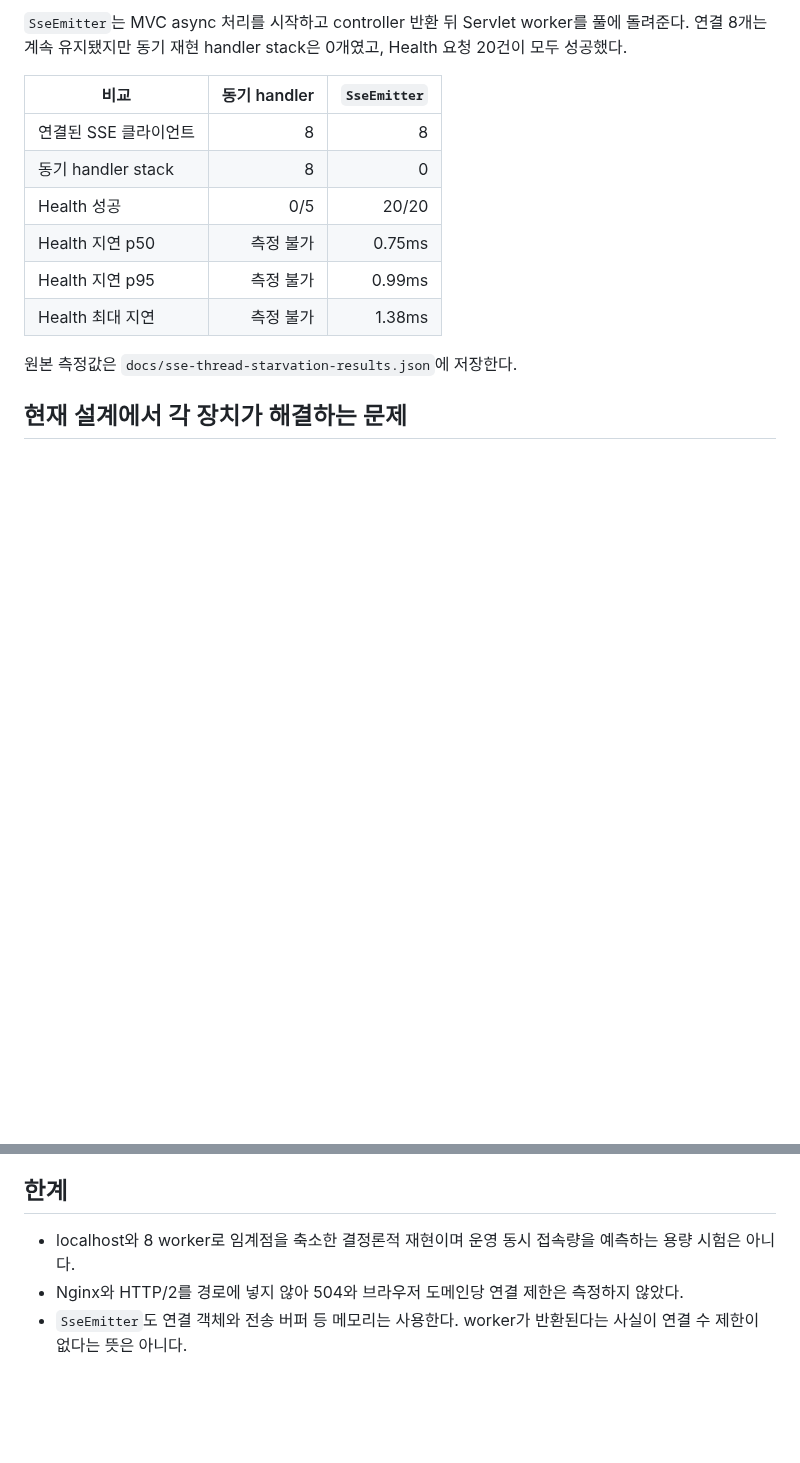
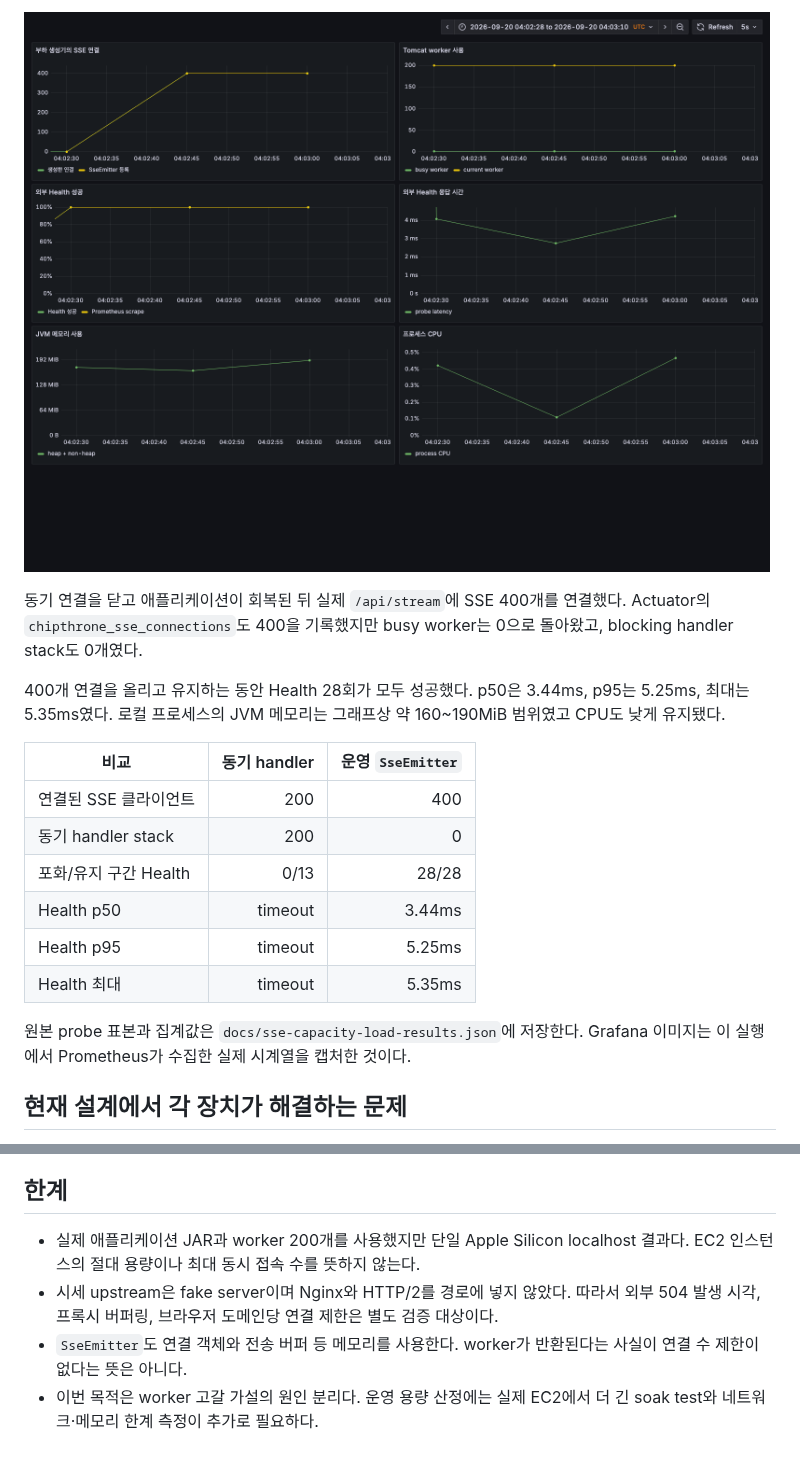
Before and after one commit to ppupy1209/chipthrone, a Markdown page: docs/09-sse-thread-starvation.md, 2 parts joined by grey strips. Drawn GitHub-style; pictures changed too: docs/images/grafana-sse-emitter-400.png (added); blank space fills up the shorter version.

```diff
--- a/docs/09-sse-thread-starvation.md
+++ b/docs/09-sse-thread-starvation.md
@@ -34,16 +41,20 @@ JAVA_HOME=$(/usr/libexec/java_home -v 21) \
 
-`SseEmitter`는 MVC async 처리를 시작하고 controller 반환 뒤 Servlet worker를 풀에 돌려준다. 연결 8개는 계속 유지됐지만 동기 재현 handler stack은 0개였고, Health 요청 20건이 모두 성공했다.
+![운영 SseEmitter 경로에 SSE 400개를 연결해도 Tomcat worker와 Health가 안정적인 Grafana 실측](/docs/images/grafana-sse-emitter-400.png)
 
-| 비교 | 동기 handler | `SseEmitter` |
+동기 연결을 닫고 애플리케이션이 회복된 뒤 실제 `/api/stream`에 SSE 400개를 연결했다. Actuator의 `chipthrone_sse_connections`도 400을 기록했지만 busy worker는 0으로 돌아왔고, blocking handler stack도 0개였다.
+
+400개 연결을 올리고 유지하는 동안 Health 28회가 모두 성공했다. p50은 3.44ms, p95는 5.25ms, 최대는 5.35ms였다. 로컬 프로세스의 JVM 메모리는 그래프상 약 160~190MiB 범위였고 CPU도 낮게 유지됐다.
+
+| 비교 | 동기 handler | 운영 `SseEmitter` |
 |---|---:|---:|
-| 연결된 SSE 클라이언트 | 8 | 8 |
-| 동기 handler stack | 8 | 0 |
-| Health 성공 | 0/5 | 20/20 |
-| Health 지연 p50 | 측정 불가 | 0.75ms |
-| Health 지연 p95 | 측정 불가 | 0.99ms |
-| Health 최대 지연 | 측정 불가 | 1.38ms |
+| 연결된 SSE 클라이언트 | 200 | 400 |
+| 동기 handler stack | 200 | 0 |
+| 포화/유지 구간 Health | 0/13 | 28/28 |
+| Health p50 | timeout | 3.44ms |
+| Health p95 | timeout | 5.25ms |
+| Health 최대 | timeout | 5.35ms |
 
-원본 측정값은 `docs/sse-thread-starvation-results.json`에 저장한다.
+원본 probe 표본과 집계값은 `docs/sse-capacity-load-results.json`에 저장한다. Grafana 이미지는 이 실행에서 Prometheus가 수집한 실제 시계열을 캡처한 것이다.
 
 ## 현재 설계에서 각 장치가 해결하는 문제
 
@@ -55,6 +66,7 @@ JAVA_HOME=$(/usr/libexec/java_home -v 21) \
 
 ## 한계
 
-- localhost와 8 worker로 임계점을 축소한 결정론적 재현이며 운영 동시 접속량을 예측하는 용량 시험은 아니다.
-- Nginx와 HTTP/2를 경로에 넣지 않아 504와 브라우저 도메인당 연결 제한은 측정하지 않았다.
-- `SseEmitter`도 연결 객체와 전송 버퍼 등 메모리는 사용한다. worker가 반환된다는 사실이 연결 수 제한이 없다는 뜻은 아니다.
+- 실제 애플리케이션 JAR과 worker 200개를 사용했지만 단일 Apple Silicon localhost 결과다. EC2 인스턴스의 절대 용량이나 최대 동시 접속 수를 뜻하지 않는다.
+- 시세 upstream은 fake server이며 Nginx와 HTTP/2를 경로에 넣지 않았다. 따라서 외부 504 발생 시각, 프록시 버퍼링, 브라우저 도메인당 연결 제한은 별도 검증 대상이다.
+- `SseEmitter`도 연결 객체와 전송 버퍼 등 메모리를 사용한다. worker가 반환된다는 사실이 연결 수 제한이 없다는 뜻은 아니다.
+- 이번 목적은 worker 고갈 가설의 원인 분리다. 운영 용량 산정에는 실제 EC2에서 더 긴 soak test와 네트워크·메모리 한계 측정이 추가로 필요하다.
```
Also changed, not shown: other parts of docs/09-sse-thread-starvation.md (+18 -11 lines), README.md (+2 -2 lines), docs/images/grafana-sse-worker-blocking-200.png (added), docs/images/sse-thread-starvation-after.png (deleted), docs/images/sse-thread-starvation-before.png (deleted), 7 other files.
